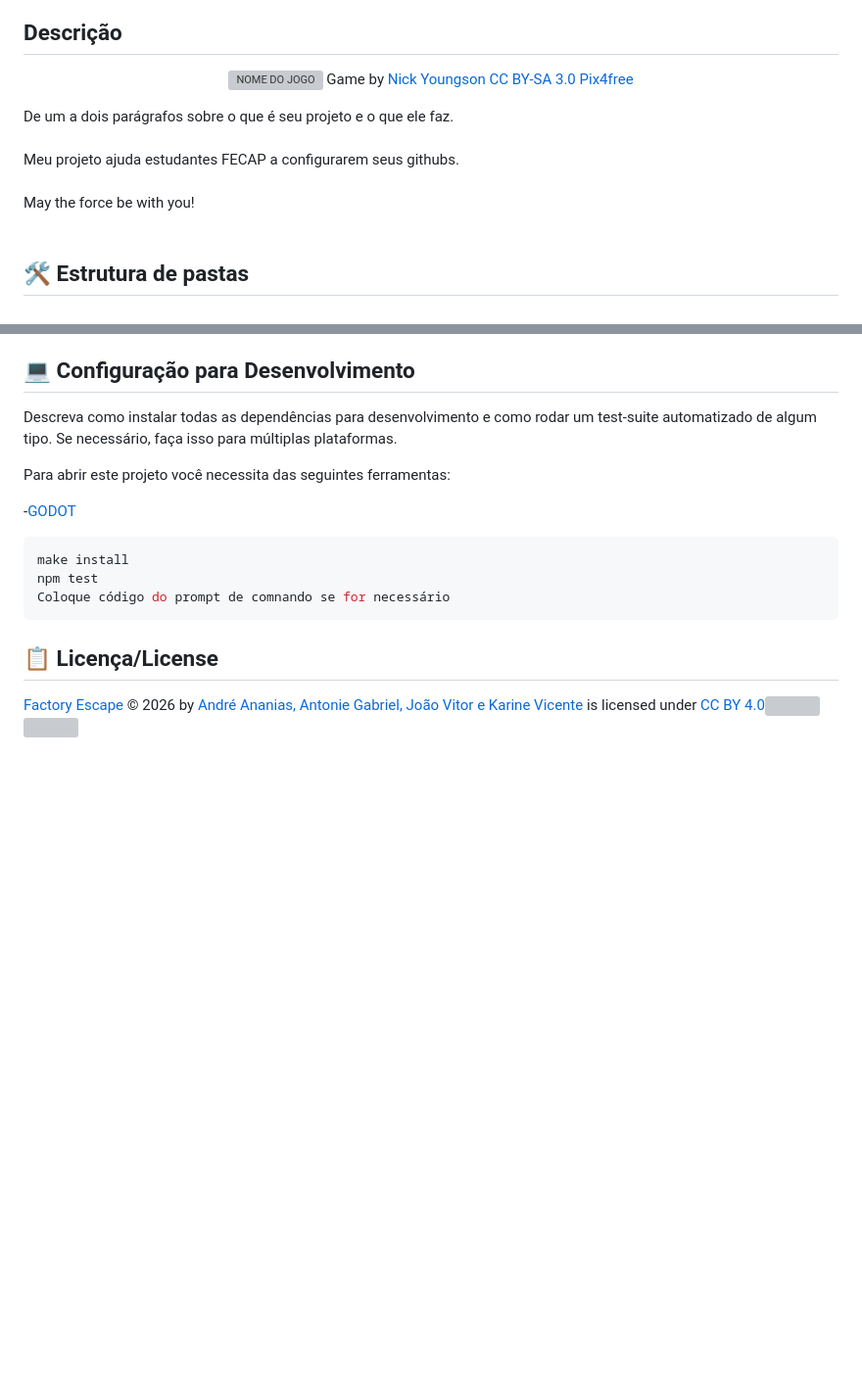
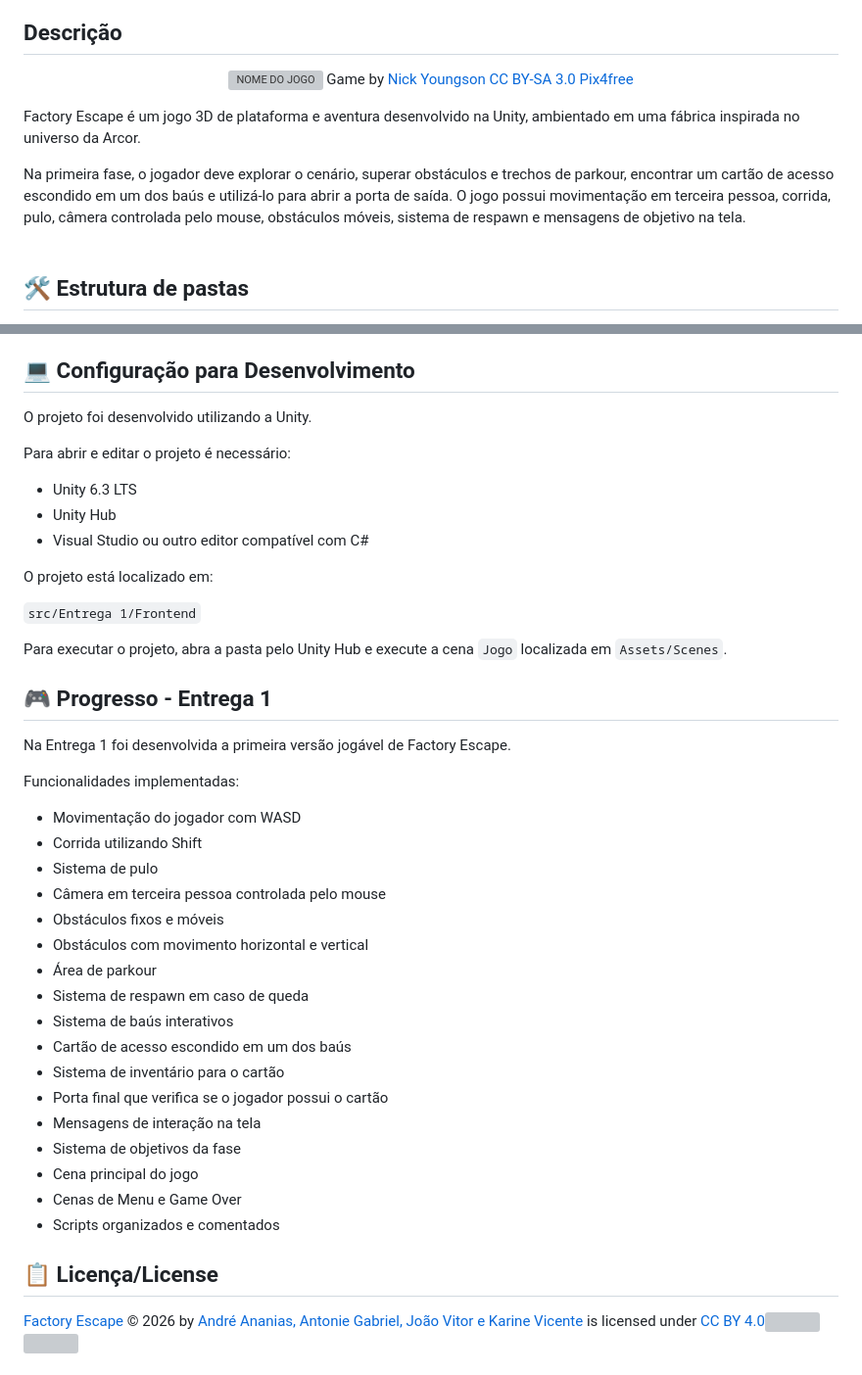
Before and after one commit to 2026-2-MCC1/Projeto1, a Markdown page: README.md, 2 parts joined by grey strips. Shown at 98% size. GitHub-like rendering; blank space fills up the shorter version; grey boxes are pictures that could not be loaded.

Commit message:
Atualizar README da Entrega 1

````diff
--- a/README.md
+++ b/README.md
@@ -19,12 +19,9 @@
   Game by <a href="http://www.nyphotographic.com/">Nick Youngson</a> <a rel="license" href="https://creativecommons.org/licenses/by-sa/3.0/">CC BY-SA 3.0</a> <a href="http://pix4free.org/">Pix4free</a>
 </p>
 
+Factory Escape é um jogo 3D de plataforma e aventura desenvolvido na Unity, ambientado em uma fábrica inspirada no universo da Arcor.
 
-De um a dois parágrafos sobre o que é seu projeto e o que ele faz.
-<br><br>
-Meu projeto ajuda estudantes FECAP a configurarem seus githubs.
-<br><br>
-May the force be with you!
+Na primeira fase, o jogador deve explorar o cenário, superar obstáculos e trechos de parkour, encontrar um cartão de acesso escondido em um dos baús e utilizá-lo para abrir a porta de saída. O jogo possui movimentação em terceira pessoa, corrida, pulo, câmera controlada pelo mouse, obstáculos móveis, sistema de respawn e mensagens de objetivo na tela.
 <br><br>
 
 ## 🛠 Estrutura de pastas
@@ -85,17 +82,43 @@ Encontre o index.html na pasta executáveis e execute-o como uma página WEB (at
 
 ## 💻 Configuração para Desenvolvimento
 
-Descreva como instalar todas as dependências para desenvolvimento e como rodar um test-suite automatizado de algum tipo. Se necessário, faça isso para múltiplas plataformas.
+O projeto foi desenvolvido utilizando a Unity.
 
-Para abrir este projeto você necessita das seguintes ferramentas:
+Para abrir e editar o projeto é necessário:
 
--<a href="https://godotengine.org/download">GODOT</a>
+- Unity 6.3 LTS
+- Unity Hub
+- Visual Studio ou outro editor compatível com C#
 
-```sh
-make install
-npm test
-Coloque código do prompt de comnando se for necessário
-```
+O projeto está localizado em:
+
+`src/Entrega 1/Frontend`
+
+Para executar o projeto, abra a pasta pelo Unity Hub e execute a cena `Jogo` localizada em `Assets/Scenes`.
+
+## 🎮 Progresso - Entrega 1
+
+Na Entrega 1 foi desenvolvida a primeira versão jogável de Factory Escape.
+
+Funcionalidades implementadas:
+
+- Movimentação do jogador com WASD
+- Corrida utilizando Shift
+- Sistema de pulo
+- Câmera em terceira pessoa controlada pelo mouse
+- Obstáculos fixos e móveis
+- Obstáculos com movimento horizontal e vertical
+- Área de parkour
+- Sistema de respawn em caso de queda
+- Sistema de baús interativos
+- Cartão de acesso escondido em um dos baús
+- Sistema de inventário para o cartão
+- Porta final que verifica se o jogador possui o cartão
+- Mensagens de interação na tela
+- Sistema de objetivos da fase
+- Cena principal do jogo
+- Cenas de Menu e Game Over
+- Scripts organizados e comentados
 
 ## 📋 Licença/License
 <a href="https://github.com/2026-2-MCC1/Projeto1">Factory Escape</a> © 2026 by <a href="https://github.com/2026-2-MCC1/Projeto1">André Ananias, Antonie Gabriel, João Vitor e Karine Vicente</a> is licensed under <a href="https://creativecommons.org/licenses/by/4.0/">CC BY 4.0</a><img src="https://mirrors.creativecommons.org/presskit/icons/cc.svg" alt="" style="max-width: 1em;max-height:1em;margin-left: .2em;"><img src="https://mirrors.creativecommons.org/presskit/icons/by.svg" alt="" style="max-width: 1em;max-height:1em;margin-left: .2em;">
````
